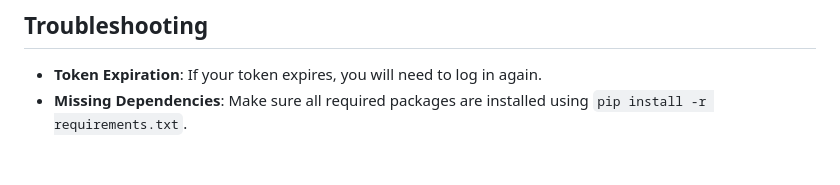
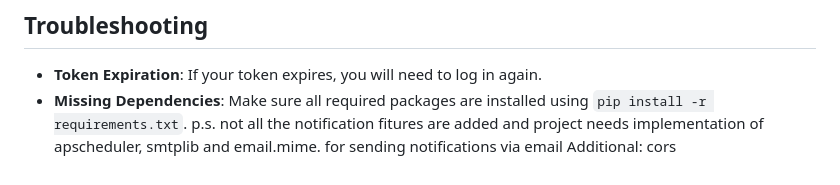
Before and after one commit to Asterdegrace/event_manager, a Markdown page: README.md, the part around the change. GitHub-like rendering.

```diff
--- a/README.md
+++ b/README.md
@@ -98,3 +98,5 @@ The application uses JWT for authenticating users. When a user logs in, a JWT to
 
 - **Token Expiration**: If your token expires, you will need to log in again.
 - **Missing Dependencies**: Make sure all required packages are installed using `pip install -r requirements.txt`.
+p.s. not all the notification fitures are added and project needs implementation of apscheduler, smtplib and email.mime. for sending notifications via email
+Additional: cors
```
